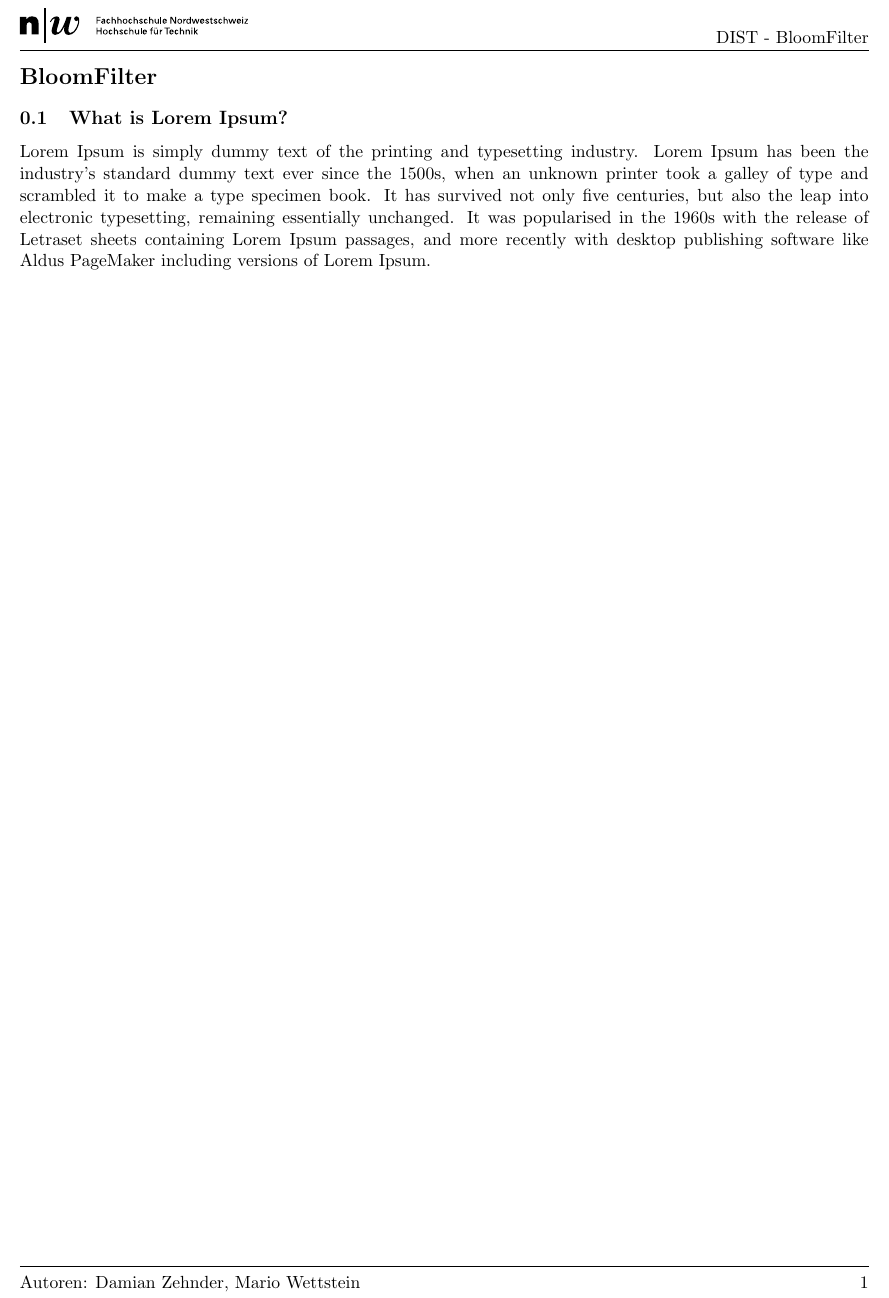
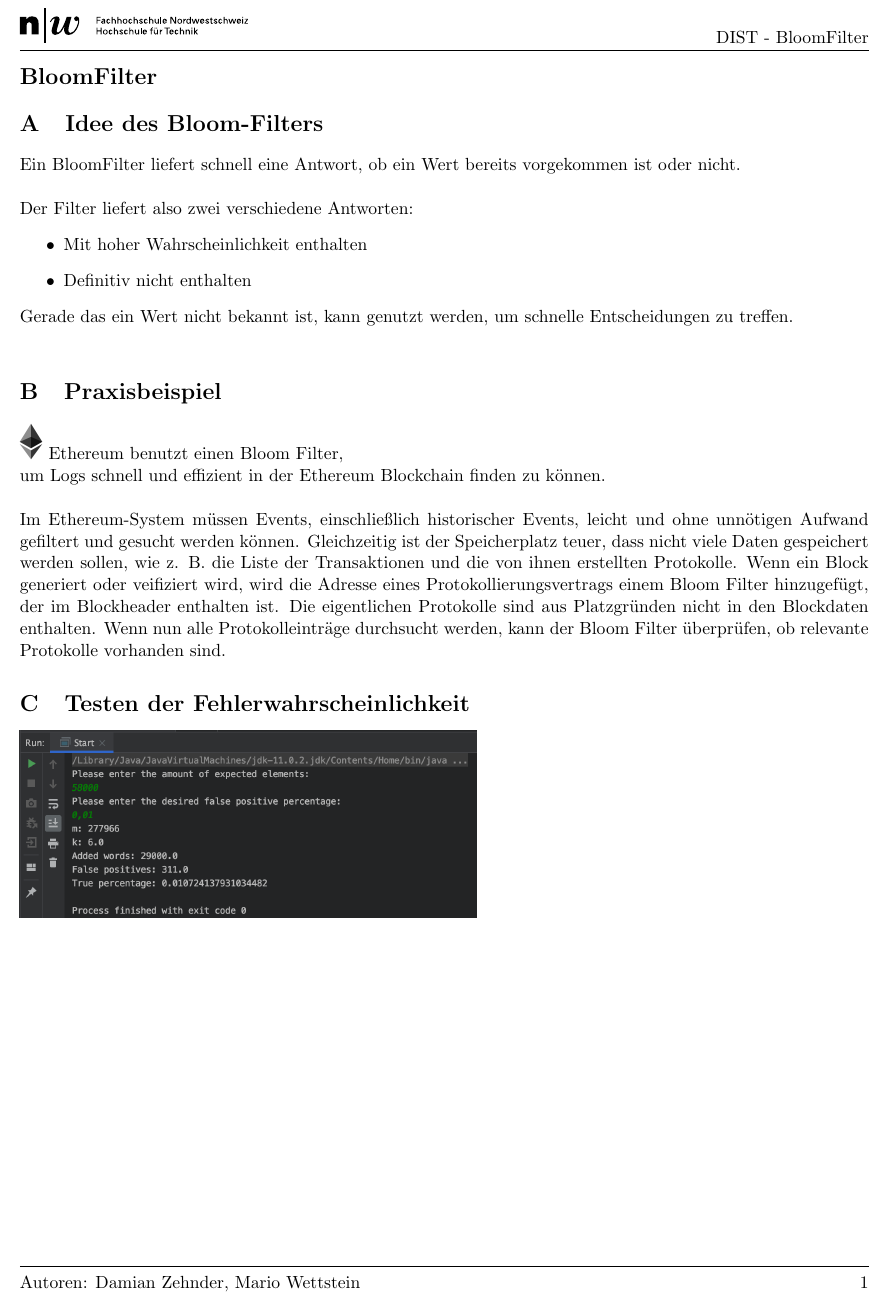
Before and after one commit to dzehnder/BloomFilter, a LaTeX document (LaTeX_Document/BloomFilter.tex): part of the page, cut so that both start at the same text. Compiled offline with pdfLaTeX.

Commit message:
- Added B

```diff
--- a/LaTeX_Document/BloomFilter.tex
+++ b/LaTeX_Document/BloomFilter.tex
@@ -17,7 +17,10 @@
 \rfoot{\thepage}
 \renewcommand{\footrulewidth}{0.1pt}
 
+% Alphabetic Sections%
+\renewcommand*{\thesection}{\Alph{section}}
 
+%Diagramm draw
 
 
 \begin{document}
@@ -25,9 +28,28 @@
 \section*{BloomFilter}
 
 
-\subsection{What is Lorem Ipsum?}
+\section{Idee des Bloom-Filters}
+Ein BloomFilter liefert schnell eine Antwort, ob ein Wert bereits vorgekommen ist oder nicht. \\\\
+Der Filter liefert also zwei verschiedene Antworten:
+\begin{itemize}
+	\item Mit hoher Wahrscheinlichkeit enthalten
+	\item Definitiv nicht enthalten
+\end{itemize}
+Gerade das ein Wert nicht bekannt ist, kann genutzt werden, um schnelle Entscheidungen zu treffen.\\
 
-Lorem Ipsum is simply dummy text of the printing and typesetting industry. Lorem Ipsum has been the industry's standard dummy text ever since the 1500s, when an unknown printer took a galley of type and scrambled it to make a type specimen book. It has survived not only five centuries, but also the leap into electronic typesetting, remaining essentially unchanged. It was popularised in the 1960s with the release of Letraset sheets containing Lorem Ipsum passages, and more recently with desktop publishing software like Aldus PageMaker including versions of Lorem Ipsum.
+\section{Praxisbeispiel}
+\includegraphics[height=8mm]{image/Ethereum.png}
+Ethereum benutzt einen Bloom Filter,\\ um Logs schnell und effizient in der Ethereum Blockchain finden zu können. \\
+\\
+Im Ethereum-System müssen Events, einschließlich historischer Events, leicht und ohne unnötigen Aufwand gefiltert und gesucht werden können. Gleichzeitig ist der Speicherplatz teuer, dass nicht viele Daten gespeichert werden sollen, wie z. B. die Liste der Transaktionen und die von ihnen erstellten Protokolle.
+Wenn ein Block generiert oder veifiziert wird, wird die Adresse eines Protokollierungsvertrags einem Bloom Filter hinzugefügt, der im Blockheader enthalten ist. Die eigentlichen Protokolle sind aus Platzgründen nicht in den Blockdaten enthalten.
+Wenn nun alle Protokolleinträge durchsucht werden, kann der Bloom Filter überprüfen, ob relevante Protokolle vorhanden sind.
+
+\section{Testen der Fehlerwahrscheinlichkeit}
+
+
+\includegraphics[width=10cm]{image/Result.png}
+
 
 
 \end{document}
```
Also changed, not shown: LaTeX_Document/BloomFilter.pdf, LaTeX_Document/image/Ethereum.png (added), LaTeX_Document/image/Result.png (added), LaTeX_Document/image/bloom1.jpg (added), 3 other files.
